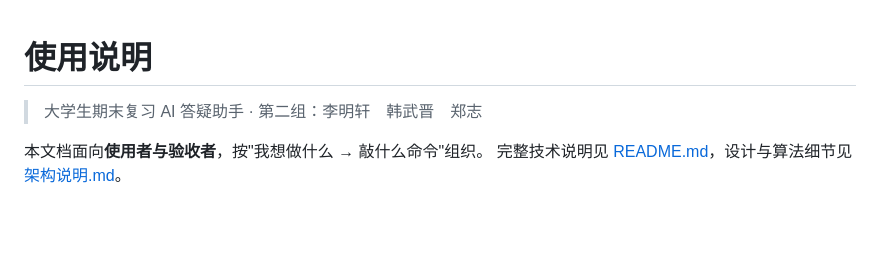
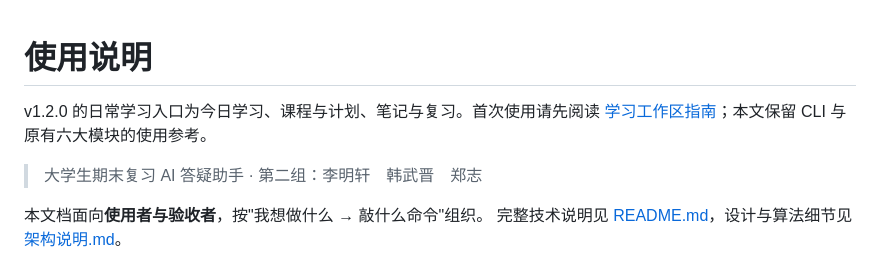
Before and after one commit to Hiki-loser/ai-tutor, a Markdown page: docs/使用说明.md, the part around the change. Rendered like a GitHub page; blank space fills up the shorter version.

```diff
--- a/docs/使用说明.md
+++ b/docs/使用说明.md
@@ -1,4 +1,6 @@
 # 使用说明
+
+v1.2.0 的日常学习入口为今日学习、课程与计划、笔记与复习。首次使用请先阅读 [学习工作区指南](学习工作区.md)；本文保留 CLI 与原有六大模块的使用参考。
 
 > 大学生期末复习 AI 答疑助手 · 第二组：李明轩　韩武晋　郑志
 
```
Also changed, not shown: README.md (+45 -8 lines), docs/学习工作区.md (added, +86 -0 lines), docs/images/study-mobile.png (added), docs/images/study-workspace.png (added), 13 other files.
